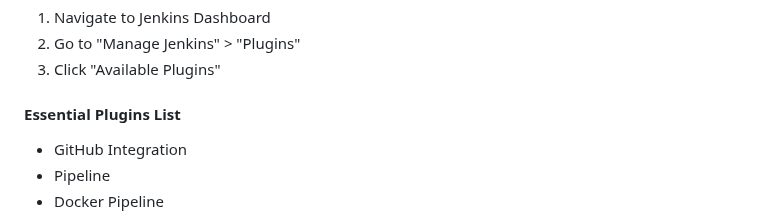
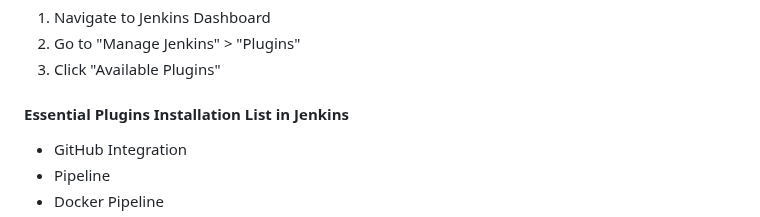
Before and after one commit to holadmex/3-Tier-web-architecture, a Markdown page: README.md, the part around the change. Drawn GitHub-style.

```diff
--- a/README.md
+++ b/README.md
@@ -640,7 +640,7 @@ aws --version
 2. Go to "Manage Jenkins" > "Plugins"
 3. Click "Available Plugins"
 
-#### Essential Plugins List
+#### Essential Plugins Installation List in Jenkins
 - GitHub Integration
 - Pipeline
 - Docker Pipeline
```
